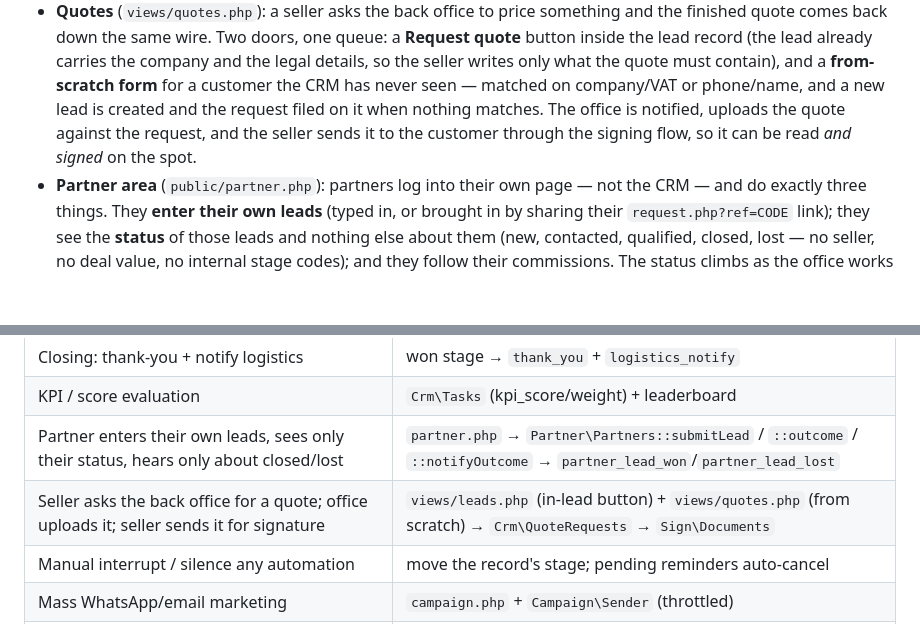
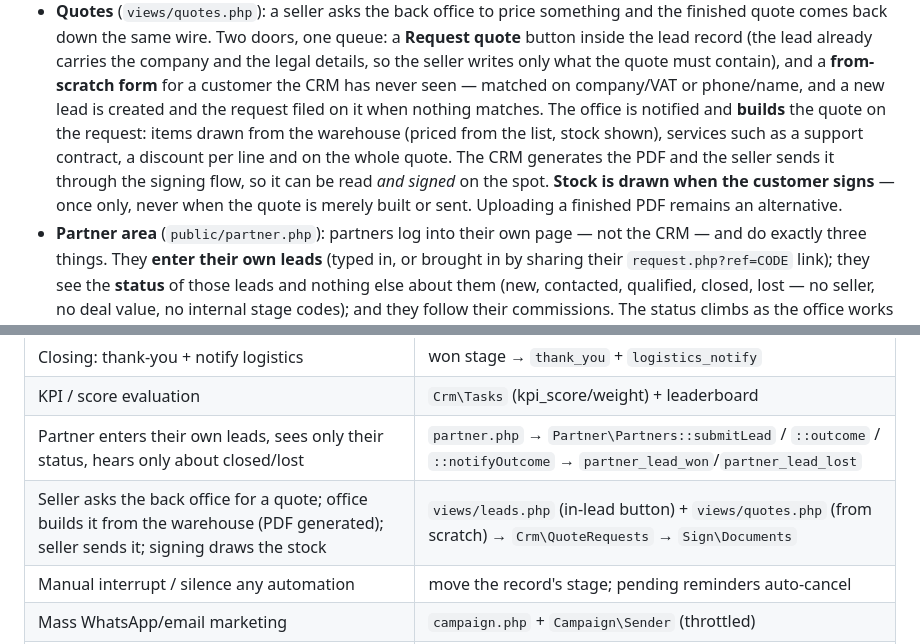
Before and after one commit to ispbillingai/bitrix, a Markdown page: README.md, 2 parts joined by grey strips. Rendered like a GitHub page; blank space fills up the shorter version.

Commit message:
README: quotes are built, not uploaded
Co-Authored-By: Claude Opus 5 (1M context) <noreply@anthropic.com>

```diff
--- a/README.md
+++ b/README.md
@@ -50,9 +50,14 @@ optional: Sync\BitrixSync ──► mirror new leads/deals into a Bitrix24 porta
   carries the company and the legal details, so the seller writes only what the
   quote must contain), and a **from-scratch form** for a customer the CRM has
   never seen — matched on company/VAT or phone/name, and a new lead is created
-  and the request filed on it when nothing matches. The office is notified,
-  uploads the quote against the request, and the seller sends it to the customer
-  through the signing flow, so it can be read *and signed* on the spot.
+  and the request filed on it when nothing matches. The office is notified
+  and **builds** the quote on the request: items drawn from the warehouse
+  (priced from the list, stock shown), services such as a support contract,
+  a discount per line and on the whole quote. The CRM generates the PDF and
+  the seller sends it through the signing flow, so it can be read *and signed*
+  on the spot. **Stock is drawn when the customer signs** — once only, never
+  when the quote is merely built or sent. Uploading a finished PDF remains an
+  alternative.
 - **Partner area** (`public/partner.php`): partners log into their own page —
   not the CRM — and do exactly three things. They **enter their own leads**
   (typed in, or brought in by sharing their `request.php?ref=CODE` link); they
@@ -107,7 +112,7 @@ optional: Sync\BitrixSync ──► mirror new leads/deals into a Bitrix24 porta
 | Closing: thank-you + notify logistics | won stage → `thank_you` + `logistics_notify` |
 | KPI / score evaluation | `Crm\Tasks` (kpi_score/weight) + leaderboard |
 | Partner enters their own leads, sees only their status, hears only about closed/lost | `partner.php` → `Partner\Partners::submitLead` / `::outcome` / `::notifyOutcome` → `partner_lead_won`/`partner_lead_lost` |
-| Seller asks the back office for a quote; office uploads it; seller sends it for signature | `views/leads.php` (in-lead button) + `views/quotes.php` (from scratch) → `Crm\QuoteRequests` → `Sign\Documents` |
+| Seller asks the back office for a quote; office builds it from the warehouse (PDF generated); seller sends it; signing draws the stock | `views/leads.php` (in-lead button) + `views/quotes.php` (from scratch) → `Crm\QuoteRequests` → `Sign\Documents` |
 | Manual interrupt / silence any automation | move the record's stage; pending reminders auto-cancel |
 | Mass WhatsApp/email marketing | `campaign.php` + `Campaign\Sender` (throttled) |
 | Sign a document with an OTP, in-house | `views/documents.php` → `Sign\Documents` → `Sign\Signer` (CAdES) → `public/sign.php` / `public/verify.php` |
```
